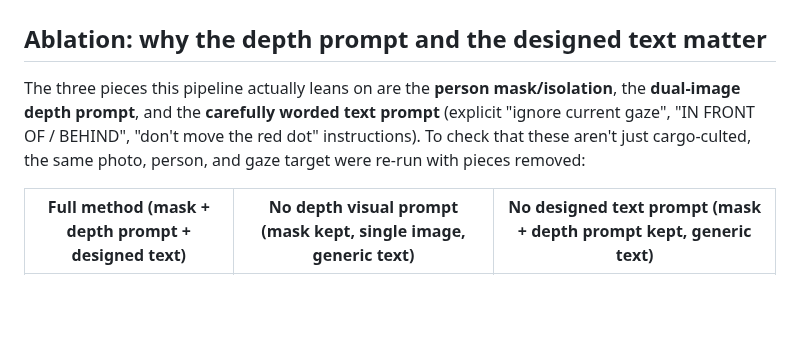
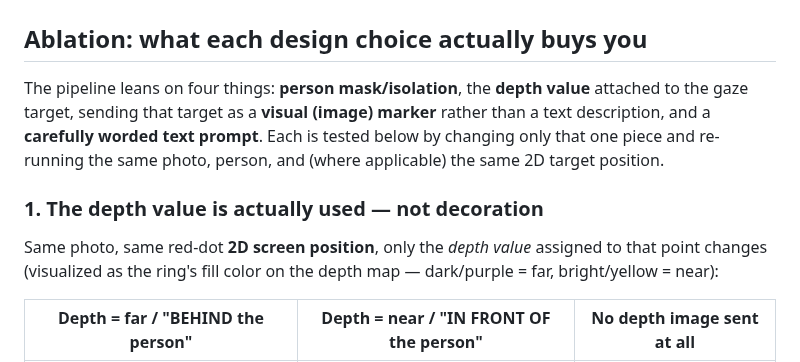
Before and after one commit to VicsonPeng/GazeCtrl_train_free, a Markdown page: README.md, the part around one of its changes. Rendered like a GitHub page; blank space fills up the shorter version.

```diff
--- a/README.md
+++ b/README.md
@@ -31,13 +31,20 @@ Photo: [Pexels](https://www.pexels.com/) (free-to-use license).
 
 </details>
 
-## Ablation: why the depth prompt and the designed text matter
+## Ablation: what each design choice actually buys you
 
-The three pieces this pipeline actually leans on are the **person mask/isolation**,
-the **dual-image depth prompt**, and the **carefully worded text prompt**
-(explicit "ignore current gaze", "IN FRONT OF / BEHIND", "don't move the red
-dot" instructions). To check that these aren't just cargo-culted, the same
-photo, person, and gaze target were re-run with pieces removed:
+The pipeline leans on four things: **person mask/isolation**, the **depth
+value** attached to the gaze target, sending that target as a **visual
+(image) marker** rather than a text description, and a **carefully worded
+text prompt**. Each is tested below by changing only that one piece and
+re-running the same photo, person, and (where applicable) the same 2D
+target position.
 
-| Full method (mask + depth prompt + designed text) | No depth visual prompt (mask kept, single image, generic text) | No designed text prompt (mask + depth prompt kept, generic text) |
+### 1. The depth value is actually used — not decoration
+
+Same photo, same red-dot **2D screen position**, only the *depth value*
+assigned to that point changes (visualized as the ring's fill color on the
+depth map — dark/purple = far, bright/yellow = near):
+
+| Depth = far / "BEHIND the person" | Depth = near / "IN FRONT OF the person" | No depth image sent at all |
 |---|---|---|
```
Also changed, not shown: other parts of README.md (+75 -20 lines), assets/ablation/depth_far_visual.png (added), assets/ablation/depth_near_visual.png (added), 7 other files.
